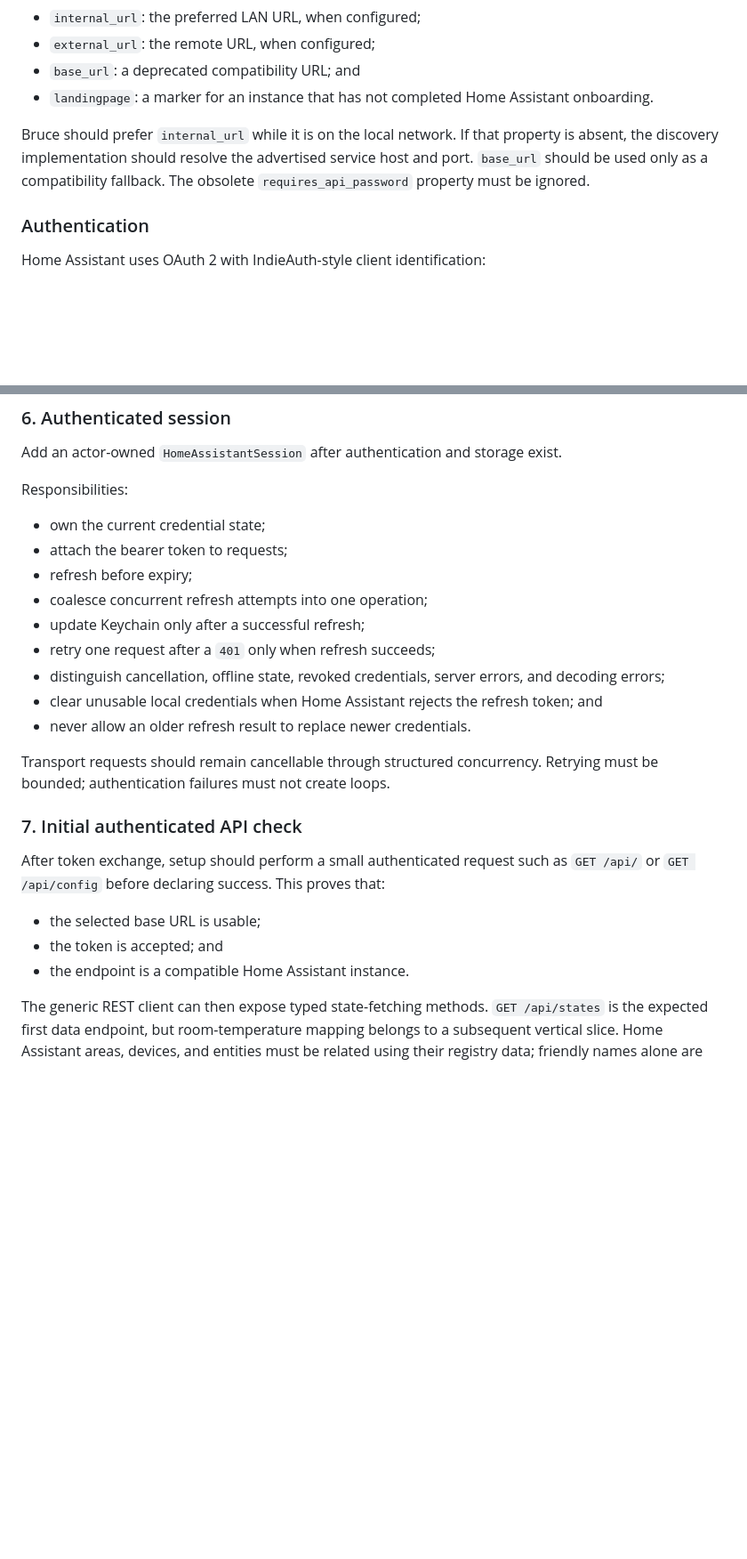
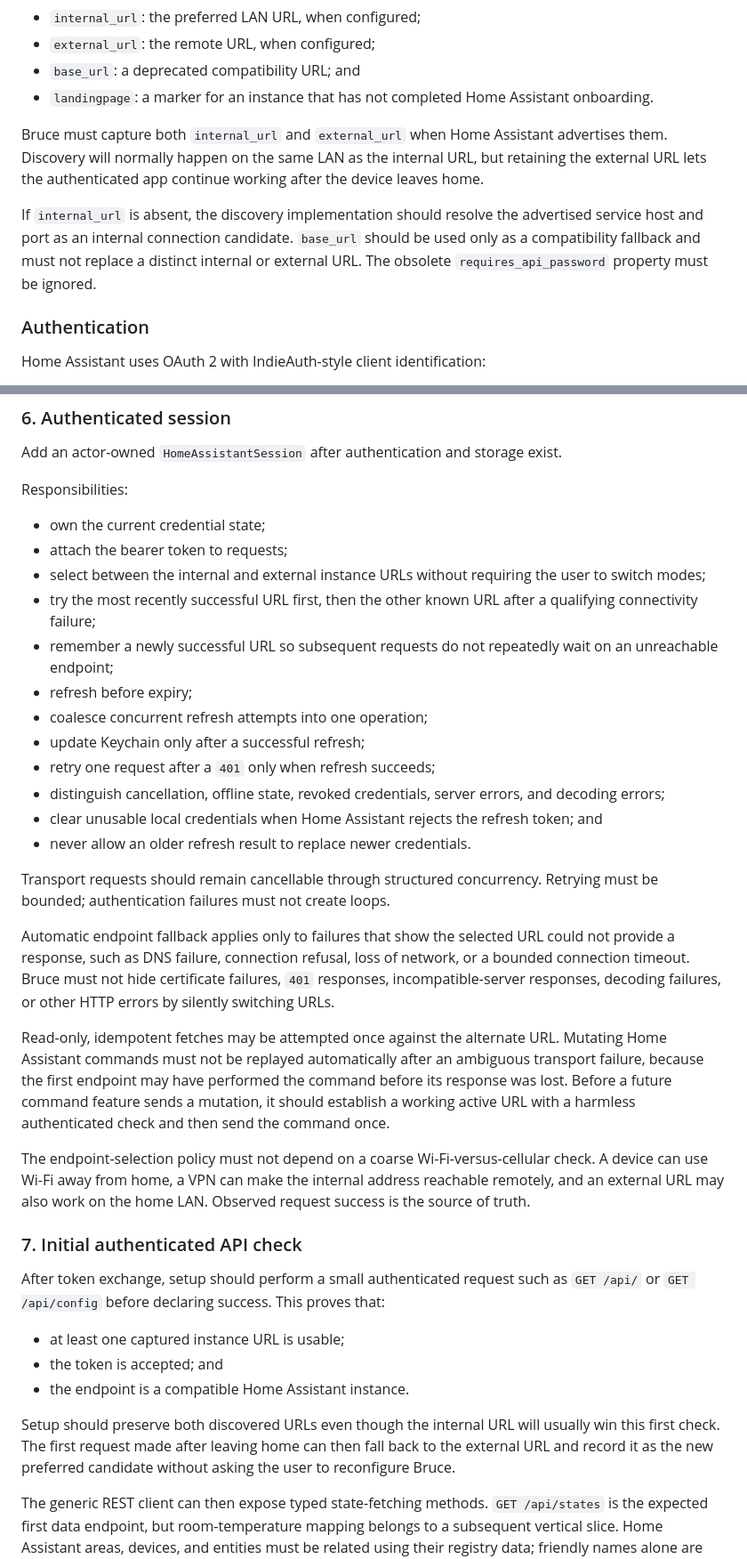
Before and after one commit to ajsutton/bruce, a Markdown page: plans/HOME_ASSISTANT_CONNECTION_PLAN.md, 2 parts joined by grey strips. Shown at 89% size. GitHub-like rendering; blank space fills up the shorter version.

Commit message:
Plan internal and external Home Assistant routing

```diff
--- a/plans/HOME_ASSISTANT_CONNECTION_PLAN.md
+++ b/plans/HOME_ASSISTANT_CONNECTION_PLAN.md
@@ -86,10 +86,14 @@ contain:
 - `base_url`: a deprecated compatibility URL; and
 - `landingpage`: a marker for an instance that has not completed Home Assistant onboarding.
 
-Bruce should prefer `internal_url` while it is on the local network. If that property is absent,
-the discovery implementation should resolve the advertised service host and port. `base_url`
-should be used only as a compatibility fallback. The obsolete `requires_api_password` property
-must be ignored.
+Bruce must capture both `internal_url` and `external_url` when Home Assistant advertises them.
+Discovery will normally happen on the same LAN as the internal URL, but retaining the external
+URL lets the authenticated app continue working after the device leaves home.
+
+If `internal_url` is absent, the discovery implementation should resolve the advertised service
+host and port as an internal connection candidate. `base_url` should be used only as a
+compatibility fallback and must not replace a distinct internal or external URL. The obsolete
+`requires_api_password` property must be ignored.
 
 ### Authentication
 
@@ -242,6 +251,12 @@ Responsibilities:
 
 - own the current credential state;
 - attach the bearer token to requests;
+- select between the internal and external instance URLs without requiring the user to switch
+  modes;
+- try the most recently successful URL first, then the other known URL after a qualifying
+  connectivity failure;
+- remember a newly successful URL so subsequent requests do not repeatedly wait on an unreachable
+  endpoint;
 - refresh before expiry;
 - coalesce concurrent refresh attempts into one operation;
 - update Keychain only after a successful refresh;
@@ -254,14 +269,33 @@ Responsibilities:
 Transport requests should remain cancellable through structured concurrency. Retrying must be
 bounded; authentication failures must not create loops.
 
+Automatic endpoint fallback applies only to failures that show the selected URL could not provide
+a response, such as DNS failure, connection refusal, loss of network, or a bounded connection
+timeout. Bruce must not hide certificate failures, `401` responses, incompatible-server
+responses, decoding failures, or other HTTP errors by silently switching URLs.
+
+Read-only, idempotent fetches may be attempted once against the alternate URL. Mutating Home
+Assistant commands must not be replayed automatically after an ambiguous transport failure,
+because the first endpoint may have performed the command before its response was lost. Before a
+future command feature sends a mutation, it should establish a working active URL with a harmless
+authenticated check and then send the command once.
+
+The endpoint-selection policy must not depend on a coarse Wi-Fi-versus-cellular check. A device
+can use Wi-Fi away from home, a VPN can make the internal address reachable remotely, and an
+external URL may also work on the home LAN. Observed request success is the source of truth.
+
 ### 7. Initial authenticated API check
 
 After token exchange, setup should perform a small authenticated request such as `GET /api/` or
 `GET /api/config` before declaring success. This proves that:
 
-- the selected base URL is usable;
+- at least one captured instance URL is usable;
 - the token is accepted; and
 - the endpoint is a compatible Home Assistant instance.
+
+Setup should preserve both discovered URLs even though the internal URL will usually win this
+first check. The first request made after leaving home can then fall back to the external URL and
+record it as the new preferred candidate without asking the user to reconfigure Bruce.
 
 The generic REST client can then expose typed state-fetching methods. `GET /api/states` is the
 expected first data endpoint, but room-temperature mapping belongs to a subsequent vertical
```
Also changed, not shown: other parts of plans/HOME_ASSISTANT_CONNECTION_PLAN.md (+29 -10 lines).
